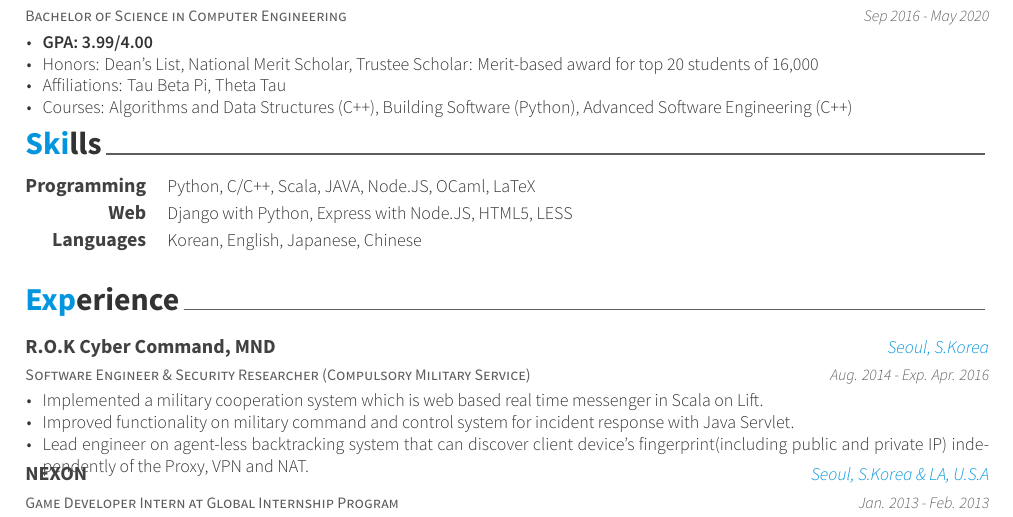
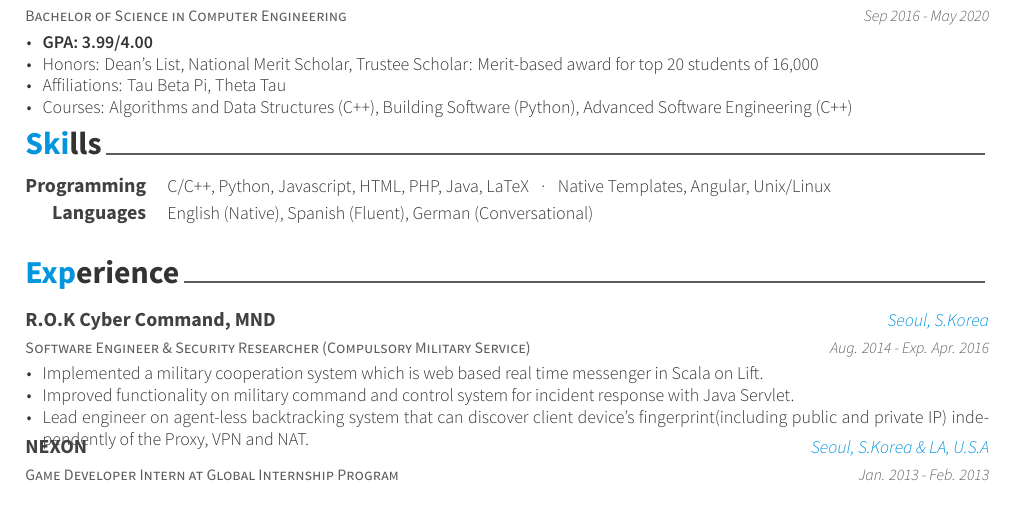
Before and after one commit to laurajoyerb/Resume, a LaTeX CV (resume_cv.tex, which reads cv-sections/skills.tex): part of page 1 of 3, cut so that both start at the same text. Compiled offline with XeLaTeX.

Commit message:
skills section

```diff
--- a/cv-sections/skills.tex
+++ b/cv-sections/skills.tex
@@ -14,19 +14,14 @@
 
 \cvskill
 {Programming} % Category
-{Python, C/C++, Scala, JAVA, Node.JS, OCaml, LaTeX} % Skills
+{C/C++, Python, Javascript, HTML, PHP, Java, LaTeX {\enskip\cdotp\enskip} Native Templates, Angular, Unix/Linux}% Skills
 
-%------------------------------------------------
-
-\cvskill
-{Web} % Category
-{Django with Python, Express with Node.JS, HTML5, LESS} % Skills
 
 %------------------------------------------------
 
 \cvskill
 {Languages} % Category
-{Korean, English, Japanese, Chinese} % Skills
+{English (Native), Spanish (Fluent), German (Conversational)} % Skills
 
 %------------------------------------------------
 
```
Also changed, not shown: resume_cv.pdf, 2 other files.
